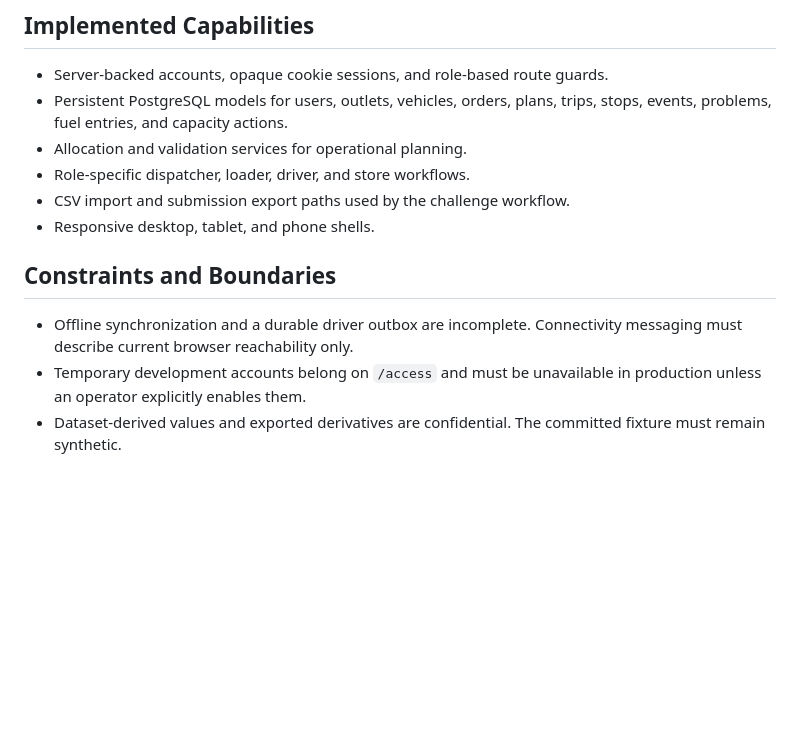
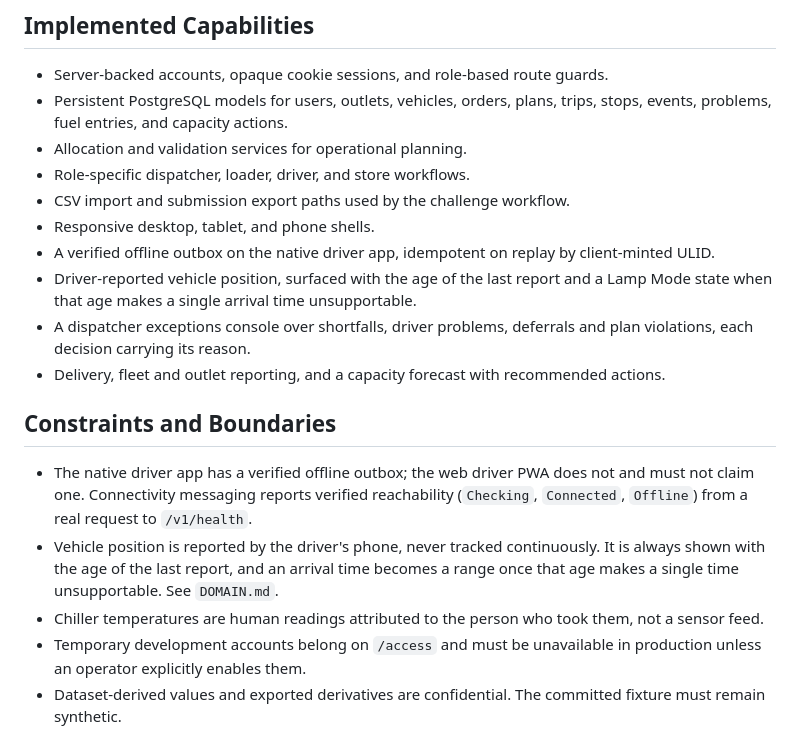
Before and after one commit to chirana07/katapatha-dev, a Markdown page: docs/PRODUCT.md, the part around the change. Drawn GitHub-style; blank space fills up the shorter version.

```diff
--- a/docs/PRODUCT.md
+++ b/docs/PRODUCT.md
@@ -38,10 +38,16 @@ Katapatha presents one delivery operation through four role-specific workspaces.
 - Role-specific dispatcher, loader, driver, and store workflows.
 - CSV import and submission export paths used by the challenge workflow.
 - Responsive desktop, tablet, and phone shells.
+- A verified offline outbox on the native driver app, idempotent on replay by client-minted ULID.
+- Driver-reported vehicle position, surfaced with the age of the last report and a Lamp Mode state when that age makes a single arrival time unsupportable.
+- A dispatcher exceptions console over shortfalls, driver problems, deferrals and plan violations, each decision carrying its reason.
+- Delivery, fleet and outlet reporting, and a capacity forecast with recommended actions.
 
 ## Constraints and Boundaries
 
-- Offline synchronization and a durable driver outbox are incomplete. Connectivity messaging must describe current browser reachability only.
+- The native driver app has a verified offline outbox; the web driver PWA does not and must not claim one. Connectivity messaging reports verified reachability (`Checking`, `Connected`, `Offline`) from a real request to `/v1/health`.
+- Vehicle position is reported by the driver's phone, never tracked continuously. It is always shown with the age of the last report, and an arrival time becomes a range once that age makes a single time unsupportable. See `DOMAIN.md`.
+- Chiller temperatures are human readings attributed to the person who took them, not a sensor feed.
 - Temporary development accounts belong on `/access` and must be unavailable in production unless an operator explicitly enables them.
 - Dataset-derived values and exported derivatives are confidential. The committed fixture must remain synthetic.
 - Operational state, estimates, and locally recorded actions must be distinguishable in the interface.
```
Also changed, not shown: docs/DESIGN.md (+20 -3 lines), docs/DOMAIN.md (+33 -12 lines).
